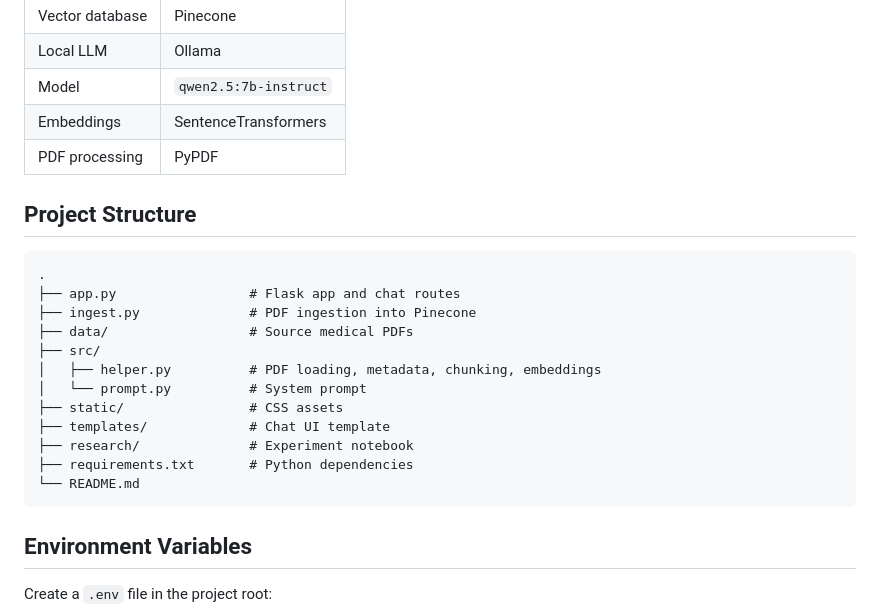
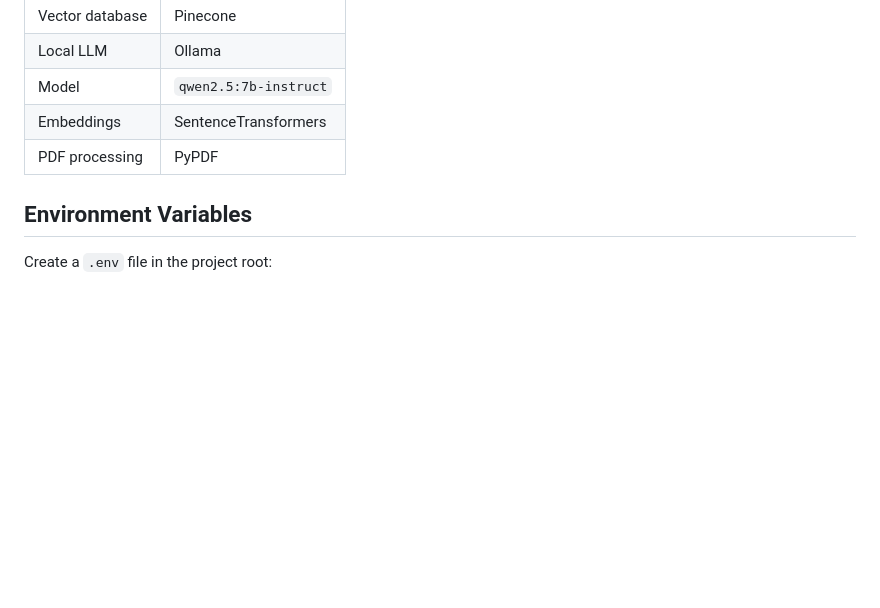
Before and after one commit to annieannie12345/medical-chatbot, a Markdown page: README.md, the part around the change. GitHub-like rendering; blank space fills up the shorter version.

Commit message:
Remove project structure from README

````diff
--- a/README.md
+++ b/README.md
@@ -51,23 +51,6 @@ Flask chat interface
 | Model | `qwen2.5:7b-instruct` |
 | Embeddings | SentenceTransformers |
 | PDF processing | PyPDF |
-
-## Project Structure
-
-```text
-.
-├── app.py                 # Flask app and chat routes
-├── ingest.py              # PDF ingestion into Pinecone
-├── data/                  # Source medical PDFs
-├── src/
-│   ├── helper.py          # PDF loading, metadata, chunking, embeddings
-│   └── prompt.py          # System prompt
-├── static/                # CSS assets
-├── templates/             # Chat UI template
-├── research/              # Experiment notebook
-├── requirements.txt       # Python dependencies
-└── README.md
-```
 
 ## Environment Variables
 
````
